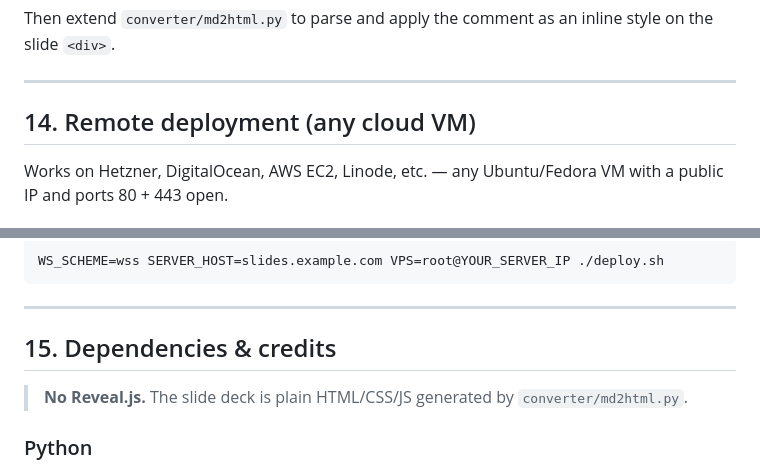
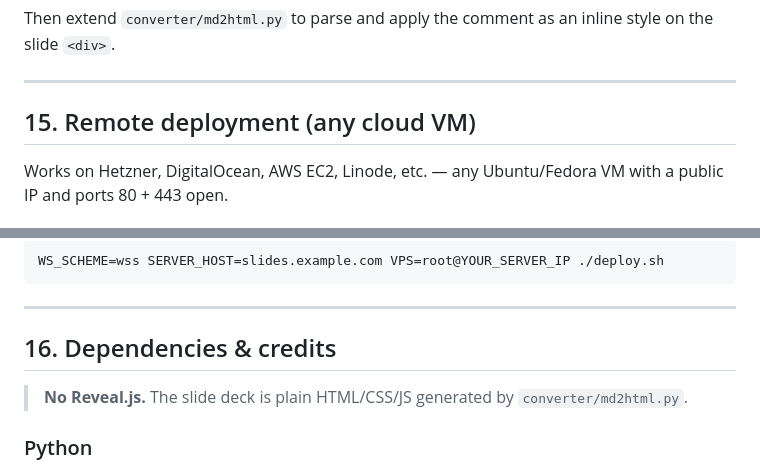
Before and after one commit to carlok/deck-lovers, a Markdown page: README.md, 2 parts joined by grey strips. GitHub-like rendering.

```diff
--- a/README.md
+++ b/README.md
@@ -426,7 +453,7 @@ Then extend `converter/md2html.py` to parse and apply the comment as an inline s
 
 ---
 
-## 14. Remote deployment (any cloud VM)
+## 15. Remote deployment (any cloud VM)
 
 Works on Hetzner, DigitalOcean, AWS EC2, Linode, etc. — any Ubuntu/Fedora VM
 with a public IP and ports 80 + 443 open.
@@ -468,7 +495,7 @@ WS_SCHEME=wss SERVER_HOST=slides.example.com VPS=root@YOUR_SERVER_IP ./deploy.sh
 
 ---
 
-## 15. Dependencies & credits
+## 16. Dependencies & credits
 
 > **No Reveal.js.** The slide deck is plain HTML/CSS/JS generated by `converter/md2html.py`.
 
```
Also changed, not shown: other parts of README.md (+32 -5 lines).
